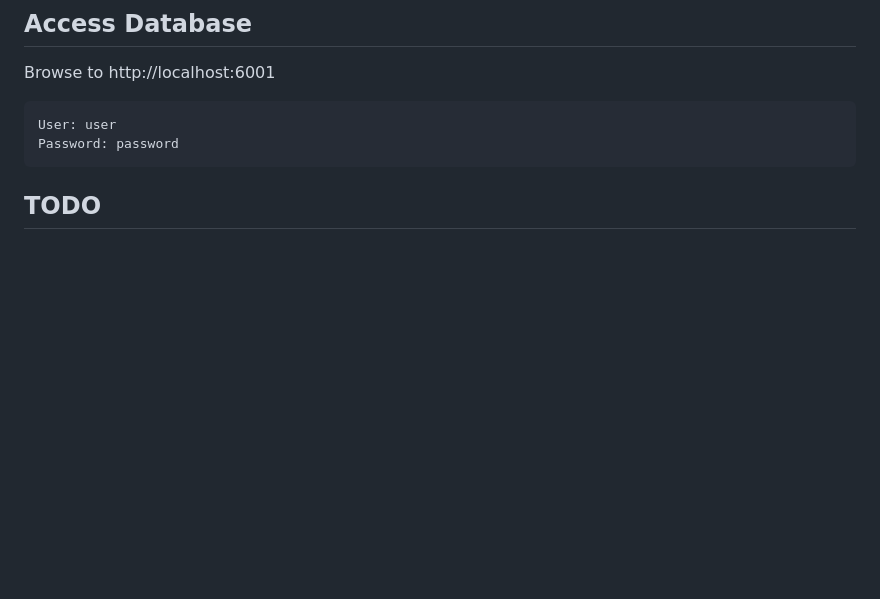
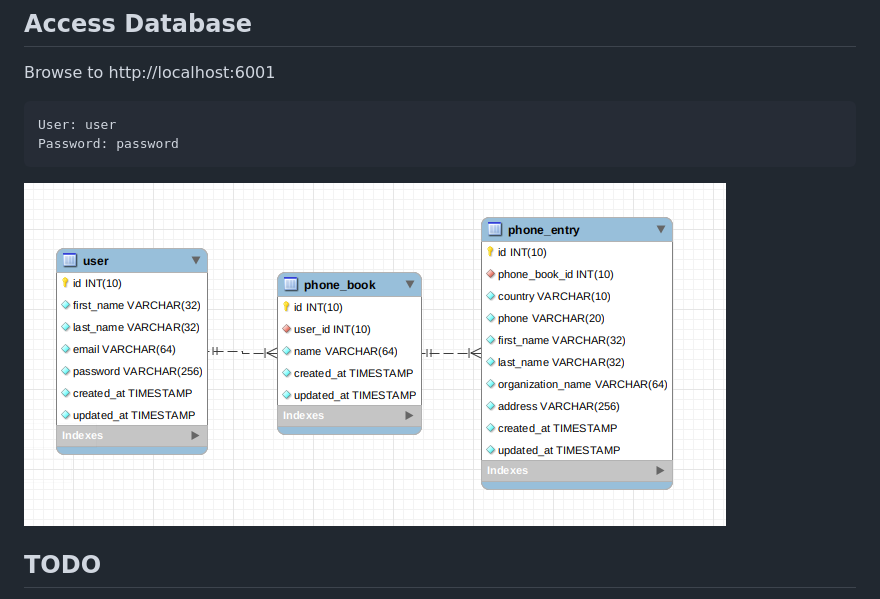
Before and after one commit to sam016/phonebook-dotnet, a Markdown page: README.md, the part around the change. GitHub-like rendering; pictures changed too: assets/phonebook-api-erd.png (added); blank space fills up the shorter version.

Commit message:
Added ER Diagram and updated readme

```diff
--- a/README.md
+++ b/README.md
@@ -51,6 +51,8 @@ Browse to http://localhost:6001
     User: user
     Password: password
 
+![ER Diagram](assets/phonebook-api-erd.png)
+
 ## TODO
 
 1. Request Parameters Validation
```
